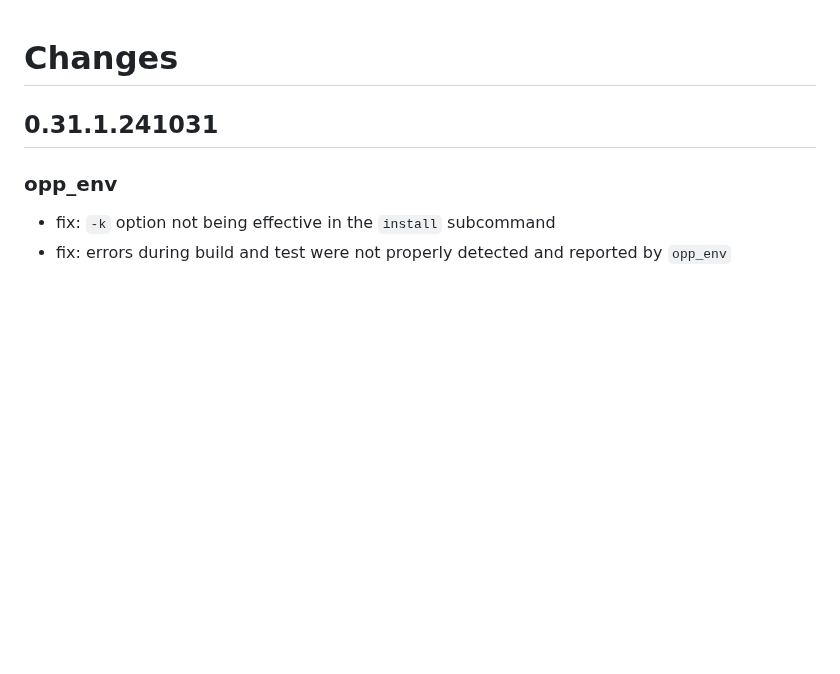
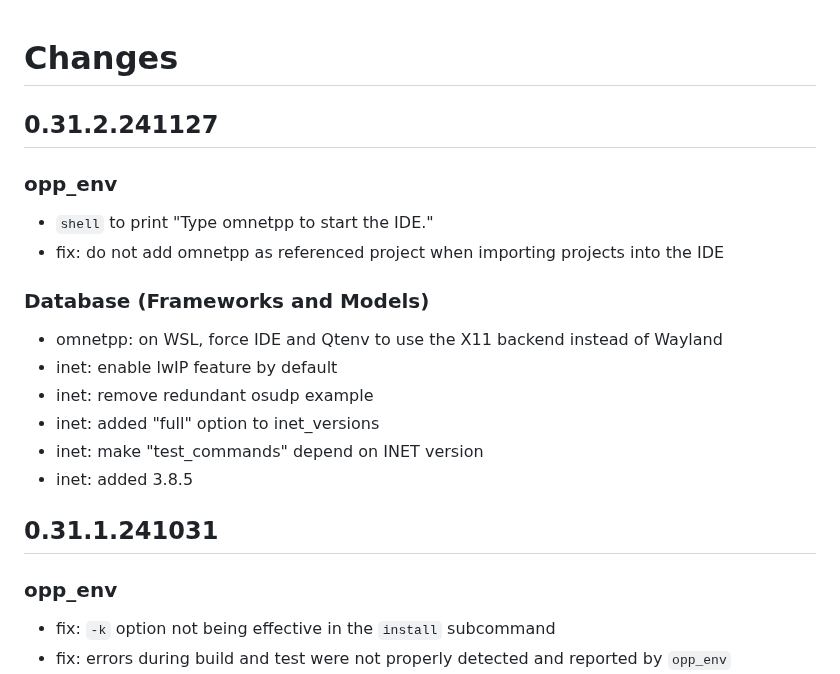
Before and after one commit to omnetpp/opp_env, a Markdown page: CHANGES.md, the part around the change. GitHub-like rendering; blank space fills up the shorter version.

Commit message:
prod: updated changelog

```diff
--- a/CHANGES.md
+++ b/CHANGES.md
@@ -1,4 +1,20 @@
 # Changes
+
+## 0.31.2.241127
+
+### opp_env
+
+- `shell` to print "Type omnetpp to start the IDE."
+- fix: do not add omnetpp as referenced project when importing projects into the IDE
+
+### Database (Frameworks and Models)
+
+- omnetpp: on WSL, force IDE and Qtenv to use the X11 backend instead of Wayland
+- inet: enable lwIP feature by default
+- inet: remove redundant osudp example
+- inet: added "full" option to inet_versions
+- inet: make "test_commands" depend on INET version
+- inet: added 3.8.5
 
 ## 0.31.1.241031
 
```
